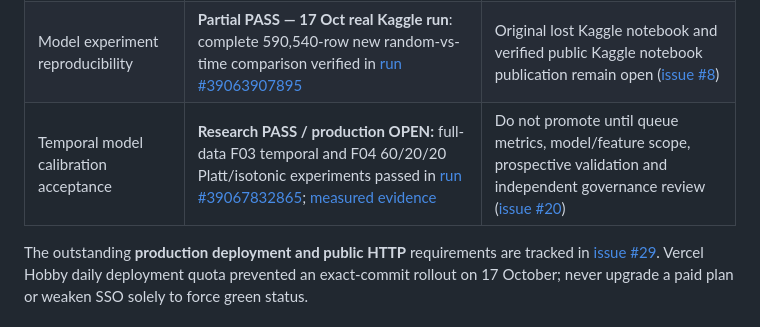
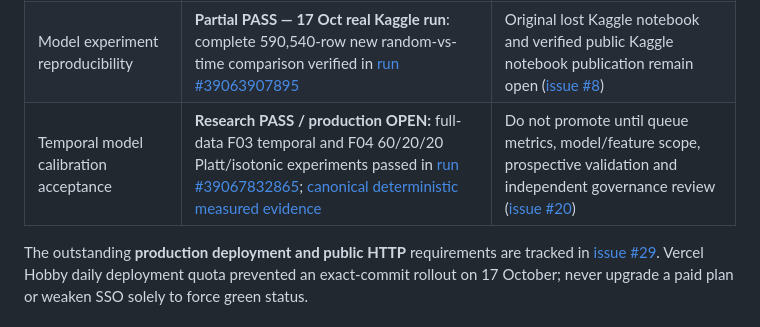
Before and after one commit to senanurcetin/ieee-fraud-detection-analytics, a Markdown page: docs/RELEASE_STATUS.md, the part around the change. Rendered like a GitHub page.

Commit message:
docs(research): link canonical stable Kaggle evidence and label earlier measures superseded

```diff
--- a/docs/RELEASE_STATUS.md
+++ b/docs/RELEASE_STATUS.md
@@ -14,7 +14,7 @@ The published UI is a **historical, masked IEEE-CIS fraud analytics demonstratio
 | Public Vercel release | **Open — do not infer from READY** | [Public attestation workflow](../.github/workflows/public-release-smoke.yml) proves exact SHA and actual HTTPS source/UI responses |
 | BigQuery source content parity | **Open — partial historical evidence only** | Authorized all-group reconciliation, lineage, real source timestamps and cost gating ([issue #9](https://github.com/senanurcetin/ieee-fraud-detection-analytics/issues/9)) |
 | Model experiment reproducibility | **Partial PASS — 17 Oct real Kaggle run**: complete 590,540-row new random-vs-time comparison verified in [run #39063907895](https://github.com/senanurcetin/ieee-fraud-detection-analytics/actions/runs/39063907895) | Original lost Kaggle notebook and verified public Kaggle notebook publication remain open ([issue #8](https://github.com/senanurcetin/ieee-fraud-detection-analytics/issues/8)) |
-| Temporal model calibration acceptance | **Research PASS / production OPEN:** full-data F03 temporal and F04 60/20/20 Platt/isotonic experiments passed in [run #39067832865](https://github.com/senanurcetin/ieee-fraud-detection-analytics/actions/runs/39067832865); [measured evidence](KAGGLE_TEMPORAL_CALIBRATION_EVIDENCE_2026-10-17.md) | Do not promote until queue metrics, model/feature scope, prospective validation and independent governance review ([issue #20](https://github.com/senanurcetin/ieee-fraud-detection-analytics/issues/20)) |
+| Temporal model calibration acceptance | **Research PASS / production OPEN:** full-data F03 temporal and F04 60/20/20 Platt/isotonic experiments passed in [run #39067832865](https://github.com/senanurcetin/ieee-fraud-detection-analytics/actions/runs/39067832865); [canonical deterministic measured evidence](KAGGLE_CANONICAL_STABLE_RESEARCH_2026-10-17.md) | Do not promote until queue metrics, model/feature scope, prospective validation and independent governance review ([issue #20](https://github.com/senanurcetin/ieee-fraud-detection-analytics/issues/20)) |
 
 The outstanding **production deployment and public HTTP** requirements are tracked in [issue #29](https://github.com/senanurcetin/ieee-fraud-detection-analytics/issues/29). Vercel Hobby daily deployment quota prevented an exact-commit rollout on 17 October; never upgrade a paid plan or weaken SSO solely to force green status.
 
```
